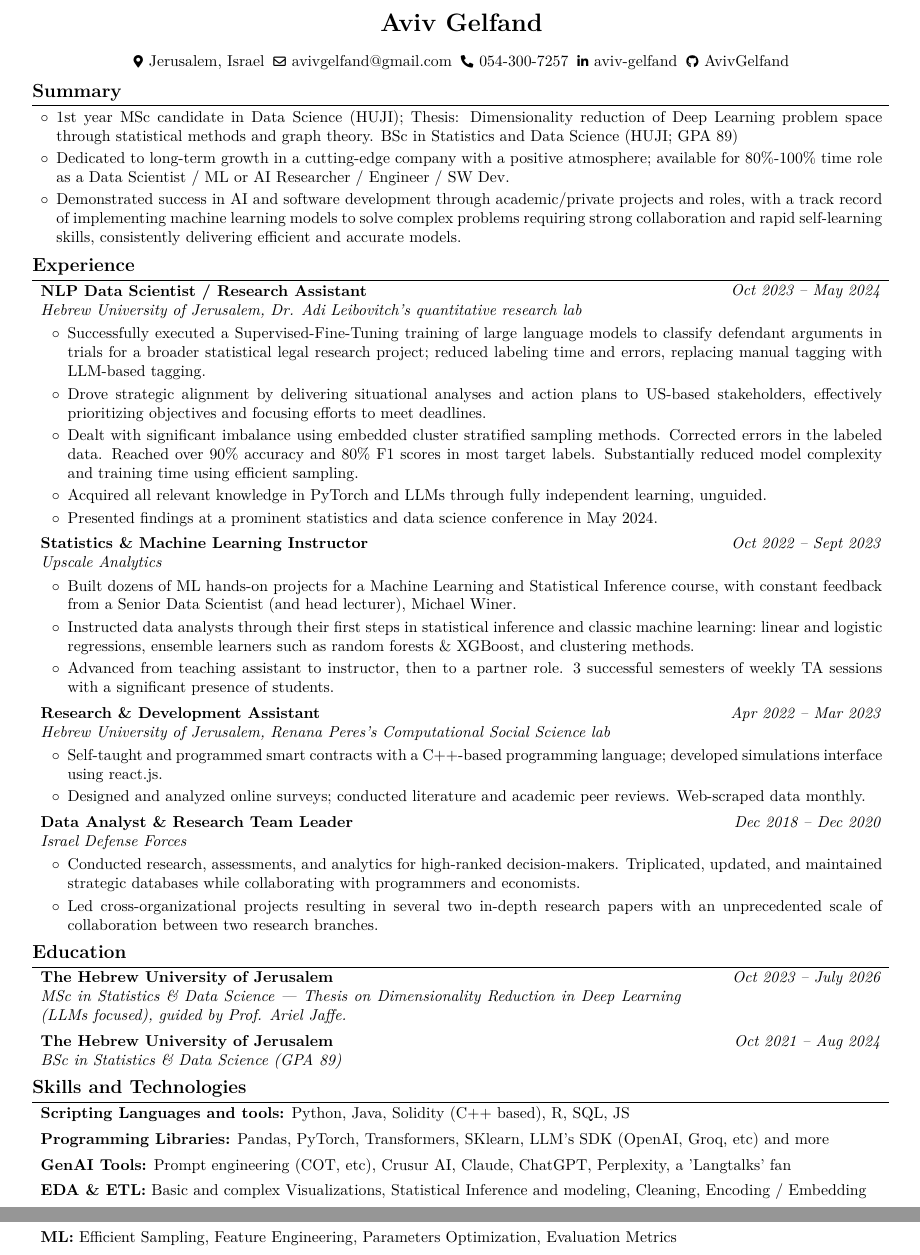
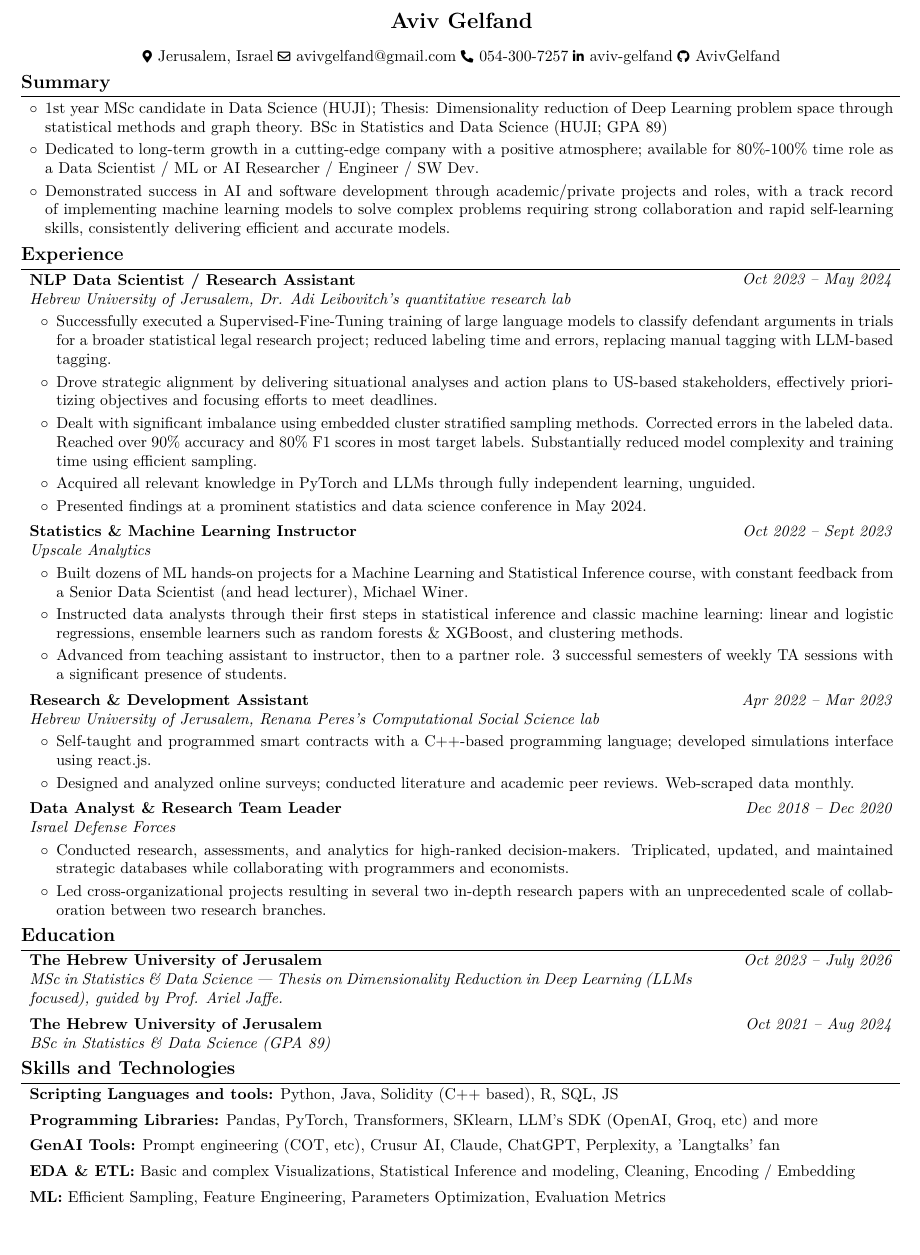
Before and after one commit to AvivGelfand/Resume, a LaTeX CV (Aviv_Gelfand_CV.tex): two parts of pages 1 and 2 of 2 before the commit and part of page 1 of 2 after it, the two joined at a grey line, cut so that both start at the same text, the shorter picture padded with empty space. Compiled offline with pdfLaTeX.

Commit message:
Render the latest CV

```diff
--- a/Aviv_Gelfand_CV.tex
+++ b/Aviv_Gelfand_CV.tex
@@ -5,8 +5,8 @@
     ignoreheadfoot, % set margins without considering header and footer
     top=0.5 cm, % seperation between body and page edge from the top
     bottom=0.5 cm, % seperation between body and page edge from the bottom
-    left=1.25 cm, % seperation between body and page edge from the left
-    right=1.25 cm, % seperation between body and page edge from the right
+    left=1 cm, % seperation between body and page edge from the left
+    right=1 cm, % seperation between body and page edge from the right
     footskip=0.25 cm, % seperation between body and footer
     % showframe % for debugging
 ]{geometry} % for adjusting page geometry
@@ -68,7 +68,7 @@
     -1pt
 }{
     % top space:
-    0.15 cm
+    0.1 cm
 }{
     % bottom space:
     0.1 cm
@@ -77,7 +77,7 @@
 \renewcommand\labelitemi{$\circ$} % custom bullet points
 \newenvironment{highlights}{
     \begin{itemize}[
-        topsep=0.1 cm,
+        topsep=0.08 cm,
         parsep=0.08 cm,
         partopsep=0pt,
         itemsep=0pt,
@@ -89,7 +89,7 @@
 
 \newenvironment{highlightsforbulletentries}{
     \begin{itemize}[
-        topsep=0.1 cm,
+        topsep=0.08 cm,
         parsep=0.08 cm,
         partopsep=0pt,
         itemsep=0pt,
@@ -130,7 +130,7 @@
 \newcommand{\placelastupdatedtext}{% \placetextbox{<horizontal pos>}{<vertical pos>}{<stuff>}
   \AddToShipoutPictureFG*{% Add <stuff> to current page foreground
     \put(
-        \LenToUnit{\paperwidth-1.25 cm-0.15 cm+0.05cm},
+        \LenToUnit{\paperwidth-1 cm-0.15 cm+0.05cm},
         \LenToUnit{\paperheight-0.25 cm}
     ){\vtop{{\null}\makebox[0pt][c]{
         \small\color{gray}\textit{Last updated in September 2024}\hspace{\widthof{Last updated in September 2024}}
@@ -154,31 +154,31 @@
     \sbox\ANDbox{}
 
     \begin{header}
-        \textbf{\fontsize{16 pt}{16 pt}\selectfont Aviv Gelfand}
+        \textbf{\fontsize{14 pt}{14 pt}\selectfont Aviv Gelfand}
 
-        \vspace{0.15 cm}
+        \vspace{0.1 cm}
 
         \normalsize
         \mbox{{\color{black}\footnotesize\faMapMarker*}\hspace*{0.13cm}Jerusalem, Israel}%
-        \kern 0.1 cm%
+        \kern 0.05 cm%
         \AND%
-        \kern 0.1 cm%
+        \kern 0.05 cm%
         \mbox{\hrefWithoutArrow{mailto:avivgelfand@gmail.com}{\color{black}{\footnotesize\faEnvelope[regular]}\hspace*{0.13cm}avivgelfand@gmail.com}}%
-        \kern 0.1 cm%
+        \kern 0.05 cm%
         \AND%
-        \kern 0.1 cm%
+        \kern 0.05 cm%
         \mbox{\hrefWithoutArrow{tel:+972-54-300-7257}{\color{black}{\footnotesize\faPhone*}\hspace*{0.13cm}054-300-7257}}%
-        \kern 0.1 cm%
+        \kern 0.05 cm%
         \AND%
-        \kern 0.1 cm%
+        \kern 0.05 cm%
         \mbox{\hrefWithoutArrow{https://linkedin.com/in/aviv-gelfand}{\color{black}{\footnotesize\faLinkedinIn}\hspace*{0.13cm}aviv-gelfand}}%
-        \kern 0.1 cm%
+        \kern 0.05 cm%
         \AND%
-        \kern 0.1 cm%
+        \kern 0.05 cm%
         \mbox{\hrefWithoutArrow{https://github.com/AvivGelfand}{\color{black}{\footnotesize\faGithub}\hspace*{0.13cm}AvivGelfand}}%
     \end{header}
 
-    \vspace{0.2 cm - 0.15 cm}
+    \vspace{0.1 cm - 0.1 cm}
 
 
     \section{Summary}
@@ -211,7 +211,7 @@
             \textit{Hebrew University of Jerusalem, Dr. Adi Leibovitch's quantitative research lab}
         \end{twocolentry}
 
-        \vspace{0.1 cm}
+        \vspace{0.08 cm}
         \begin{onecolentry}
             \begin{highlights}
                 \item Successfully executed a Supervised-Fine-Tuning training of large language models to classify defendant arguments in trials for a broader statistical legal research project; reduced labeling time and errors, replacing manual tagging with LLM-based tagging.
@@ -234,7 +234,7 @@
             \textit{Upscale Analytics}
         \end{twocolentry}
 
-        \vspace{0.1 cm}
+        \vspace{0.08 cm}
         \begin{onecolentry}
             \begin{highlights}
                 \item Built dozens of ML hands-on projects for a Machine Learning and Statistical Inference course, with constant feedback from a Senior Data Scientist (and head lecturer), Michael Winer.
@@ -255,7 +255,7 @@
             \textit{Hebrew University of Jerusalem, Renana Peres's Computational Social Science lab}
         \end{twocolentry}
 
-        \vspace{0.1 cm}
+        \vspace{0.08 cm}
         \begin{onecolentry}
             \begin{highlights}
                 \item Self-taught and programmed smart contracts with a C++-based programming language; developed simulations interface using react.js.
@@ -275,7 +275,7 @@
             \textit{Israel Defense Forces}
         \end{twocolentry}
 
-        \vspace{0.1 cm}
+        \vspace{0.08 cm}
         \begin{onecolentry}
             \begin{highlights}
                 \item Conducted research, assessments, and analytics for high-ranked decision-makers. Triplicated, updated, and maintained strategic databases while collaborating with programmers and economists.
```
Also changed, not shown: Aviv_Gelfand_CV.pdf, Aviv_Gelfand_CV_1.png, Aviv_Gelfand_CV_2.png, Aviv_Gelfand_CV.tex (8 more changed lines).
